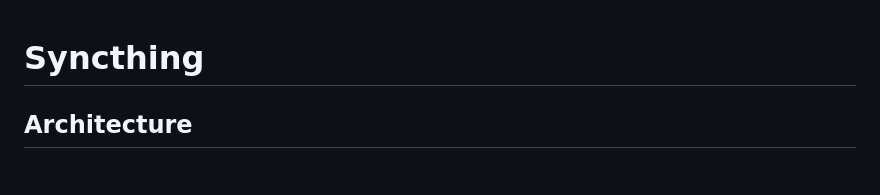
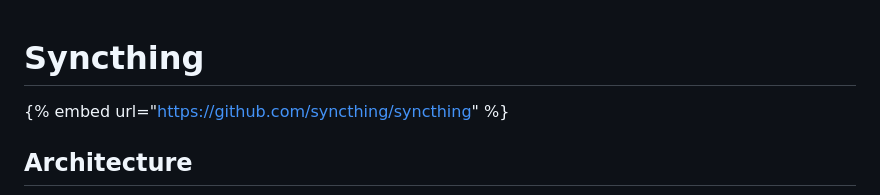
Before and after one commit to Chandra179/gitbook, a Markdown page: syncthing.md, the part around the change. Rendered like a GitHub page; blank space fills up the shorter version.

Commit message:
GITBOOK-609: No subject

```diff
--- a/syncthing.md
+++ b/syncthing.md
@@ -1,4 +1,6 @@
 # Syncthing
+
+{% embed url="https://github.com/syncthing/syncthing" %}
 
 ## Architecture
 
```
